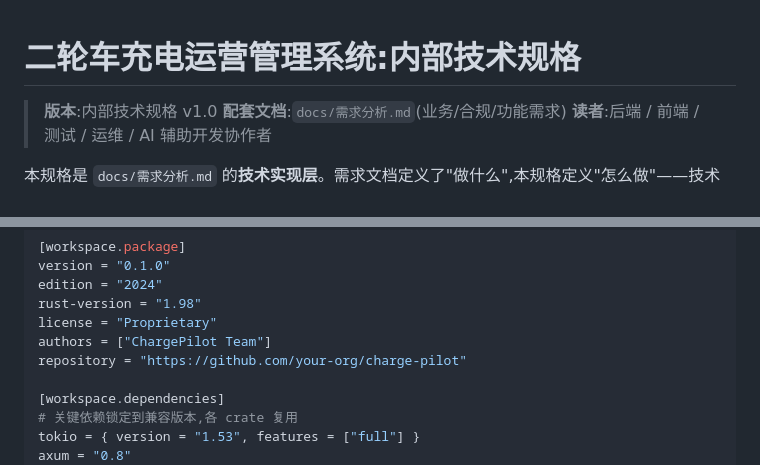
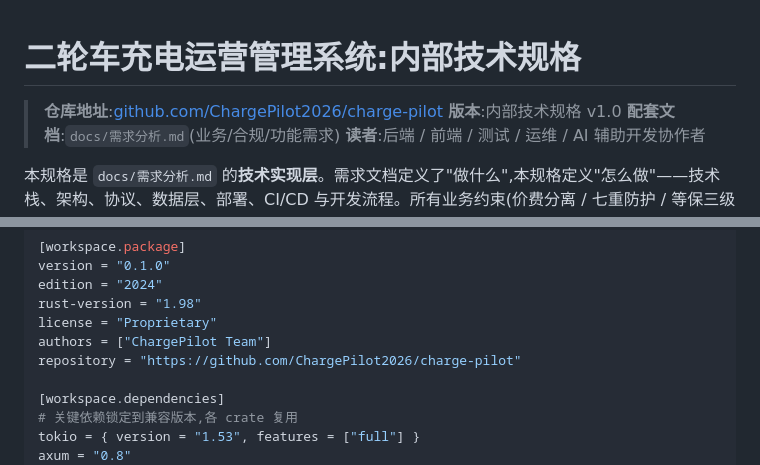
Before and after one commit to ChargePilot2026/charge-pilot, a Markdown page: docs/技术规格.md, 2 parts joined by grey strips. GitHub-like rendering.

Commit message:
docs(技术规格): 同步仓库地址 GitHub
将所有占位 URL 替换为真实仓库地址:
- https://github.com/your-org/charge-pilot → https://github.com/ChargePilot2026/charge-pilot

顶部新增仓库地址引用块。

```diff
--- a/docs/技术规格.md
+++ b/docs/技术规格.md
@@ -1,5 +1,6 @@
 # 二轮车充电运营管理系统:内部技术规格
 
+> **仓库地址**:[github.com/ChargePilot2026/charge-pilot](https://github.com/ChargePilot2026/charge-pilot)
 > **版本**:内部技术规格 v1.0
 > **配套文档**:`docs/需求分析.md`(业务/合规/功能需求)
 > **读者**:后端 / 前端 / 测试 / 运维 / AI 辅助开发协作者
@@ -1379,7 +1380,7 @@ edition = "2024"
 rust-version = "1.98"
 license = "Proprietary"
 authors = ["ChargePilot Team"]
-repository = "https://github.com/your-org/charge-pilot"
+repository = "https://github.com/ChargePilot2026/charge-pilot"
 
 [workspace.dependencies]
 # 关键依赖锁定到兼容版本,各 crate 复用
```
